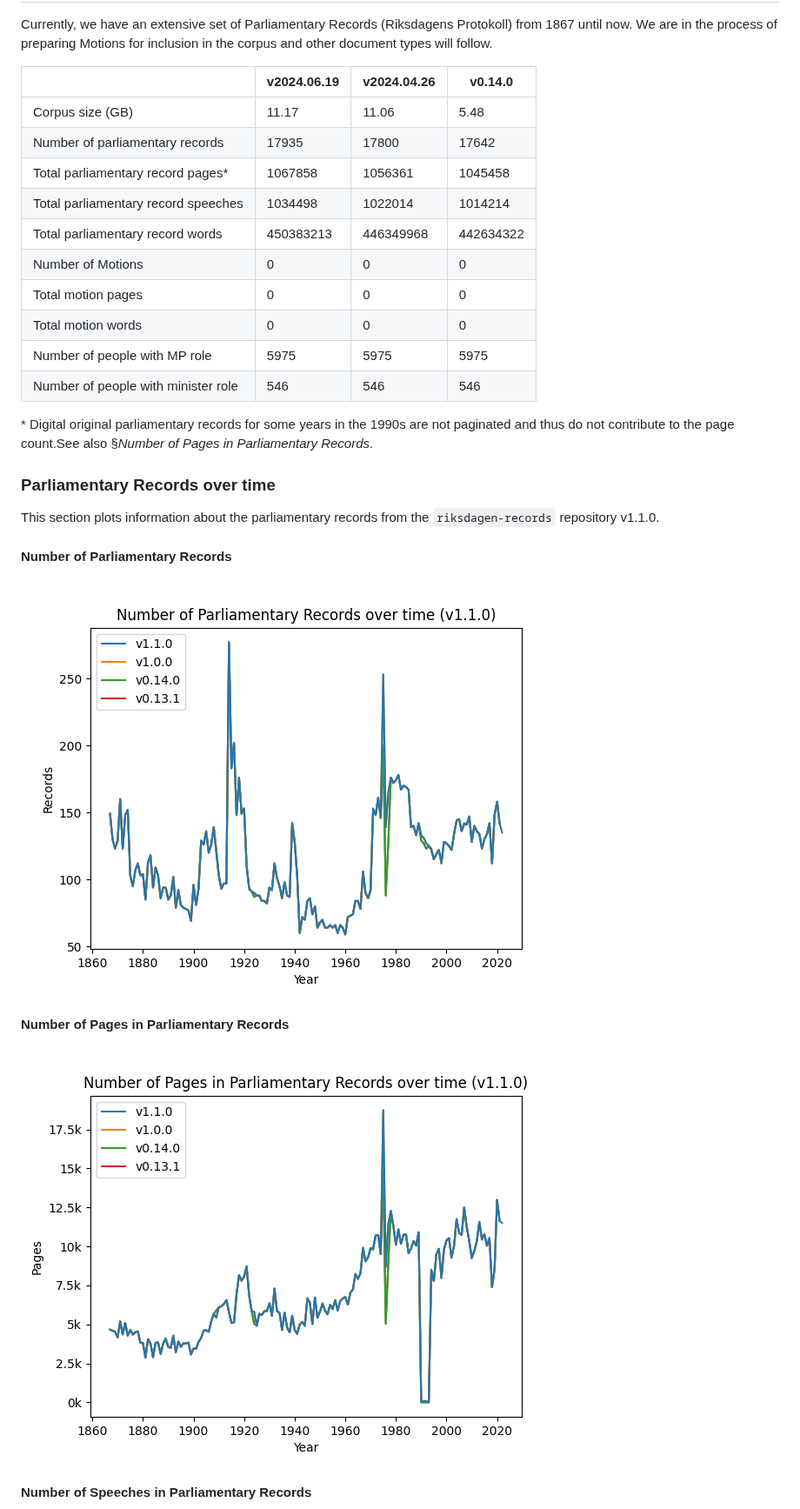
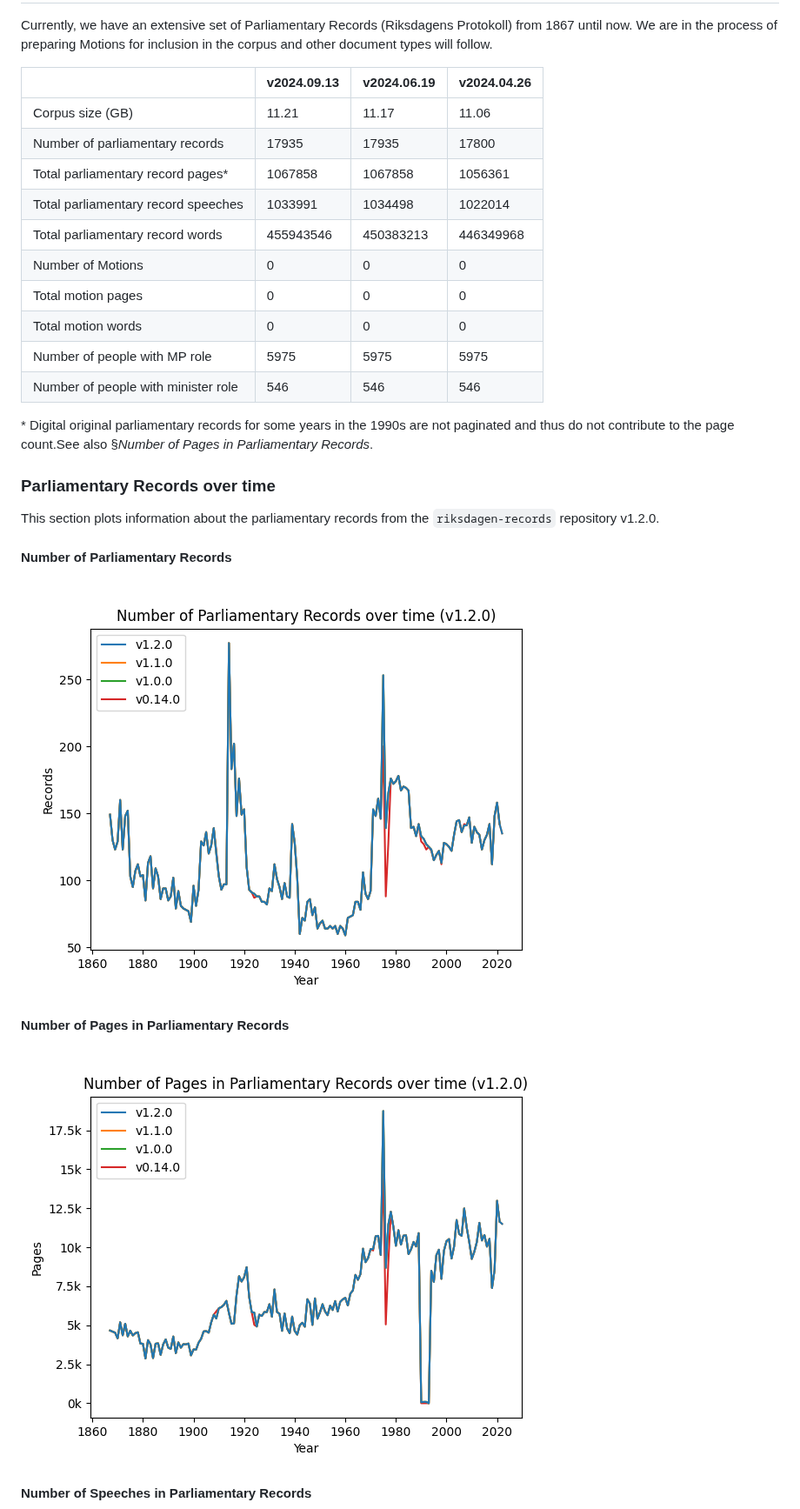
Before and after one commit to swerik-project/the-swedish-parliament-corpus, a Markdown page: README.md, the part around one of its changes. Shown at 87% size. Rendered like a GitHub page; pictures changed too: plots/n-prot.png, plots/prot-pages.png.

````diff
--- a/README.md
+++ b/README.md
@@ -87,13 +88,13 @@ Documentation and example usage of Pyriksdagen and rcr can be found in their res
 
 Currently, we have an extensive set of Parliamentary Records (Riksdagens Protokoll) from 1867 until now. We are in the process of preparing Motions for inclusion in the corpus and other document types will follow.
 
-|                                      | v2024.06.19| v2024.04.26|   v0.14.0  |
+|                                      | v2024.09.13| v2024.06.19| v2024.04.26|
 |--------------------------------------|------------|------------|------------|
-|           Corpus size (GB)           |    11.17   |    11.06   |    5.48    |
-|    Number of parliamentary records   |    17935   |    17800   |    17642   |
-|   Total parliamentary record pages*  |   1067858  |   1056361  |   1045458  |
-|  Total parliamentary record speeches |   1034498  |   1022014  |   1014214  |
-|   Total parliamentary record words   |  450383213 |  446349968 |  442634322 |
+|           Corpus size (GB)           |    11.21   |    11.17   |    11.06   |
+|    Number of parliamentary records   |    17935   |    17935   |    17800   |
+|   Total parliamentary record pages*  |   1067858  |   1067858  |   1056361  |
+|  Total parliamentary record speeches |   1033991  |   1034498  |   1022014  |
+|   Total parliamentary record words   |  455943546 |  450383213 |  446349968 |
 |           Number of Motions          |      0     |      0     |      0     |
 |          Total motion pages          |      0     |      0     |      0     |
 |          Total motion words          |      0     |      0     |      0     |
@@ -104,7 +105,7 @@ Currently, we have an extensive set of Parliamentary Records (Riksdagens Protoko
 
 ### Parliamentary Records over time
 
-This section plots information about the parliamentary records from the ```riksdagen-records``` repository v1.1.0.
+This section plots information about the parliamentary records from the ```riksdagen-records``` repository v1.2.0.
 
 #### Number of Parliamentary Records
 
````
Also changed, not shown: other parts of README.md (+4 -3 lines), plots/prot-speeches.png, plots/prot-words.png, plots/speaker-mapping-estimate.png, 8 other files.
